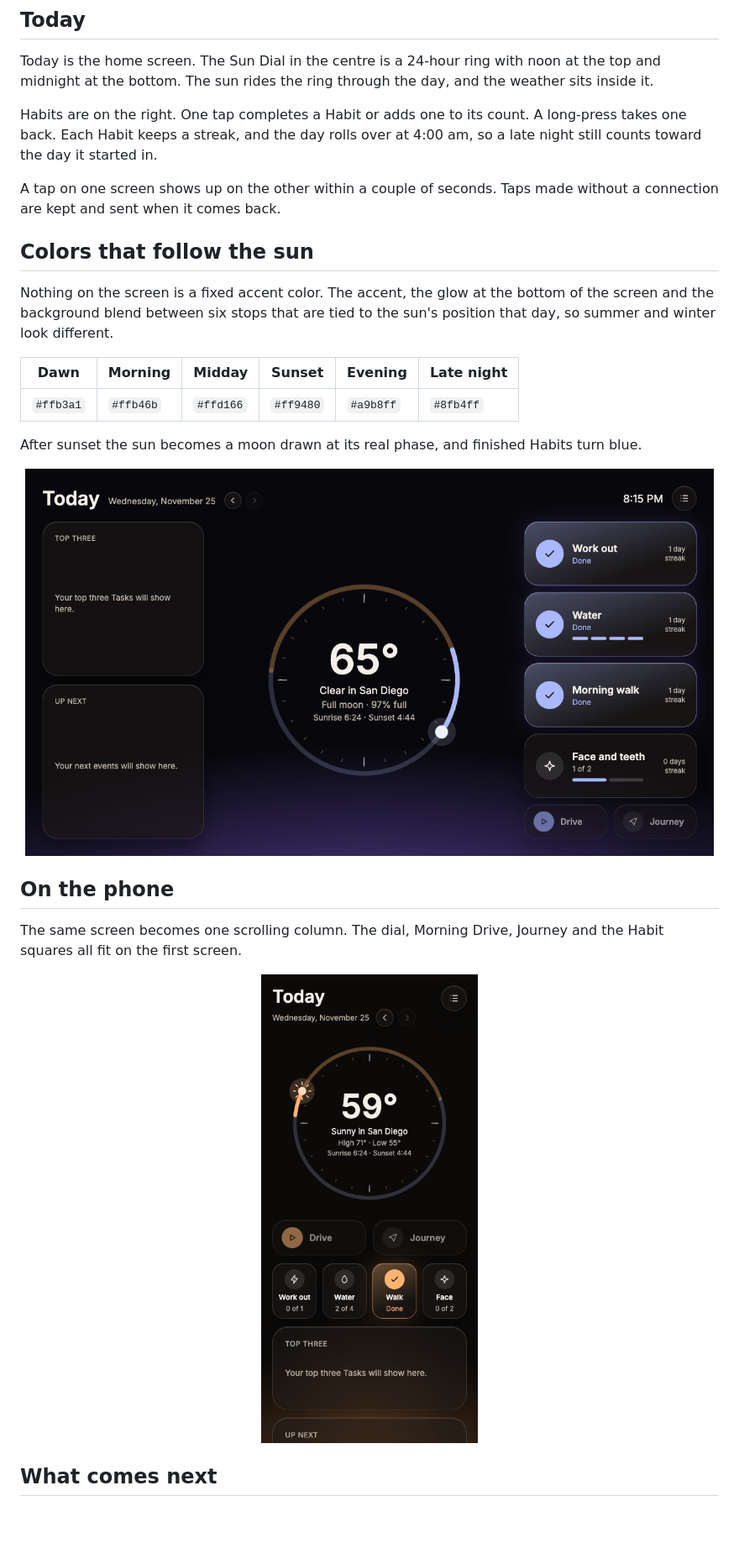
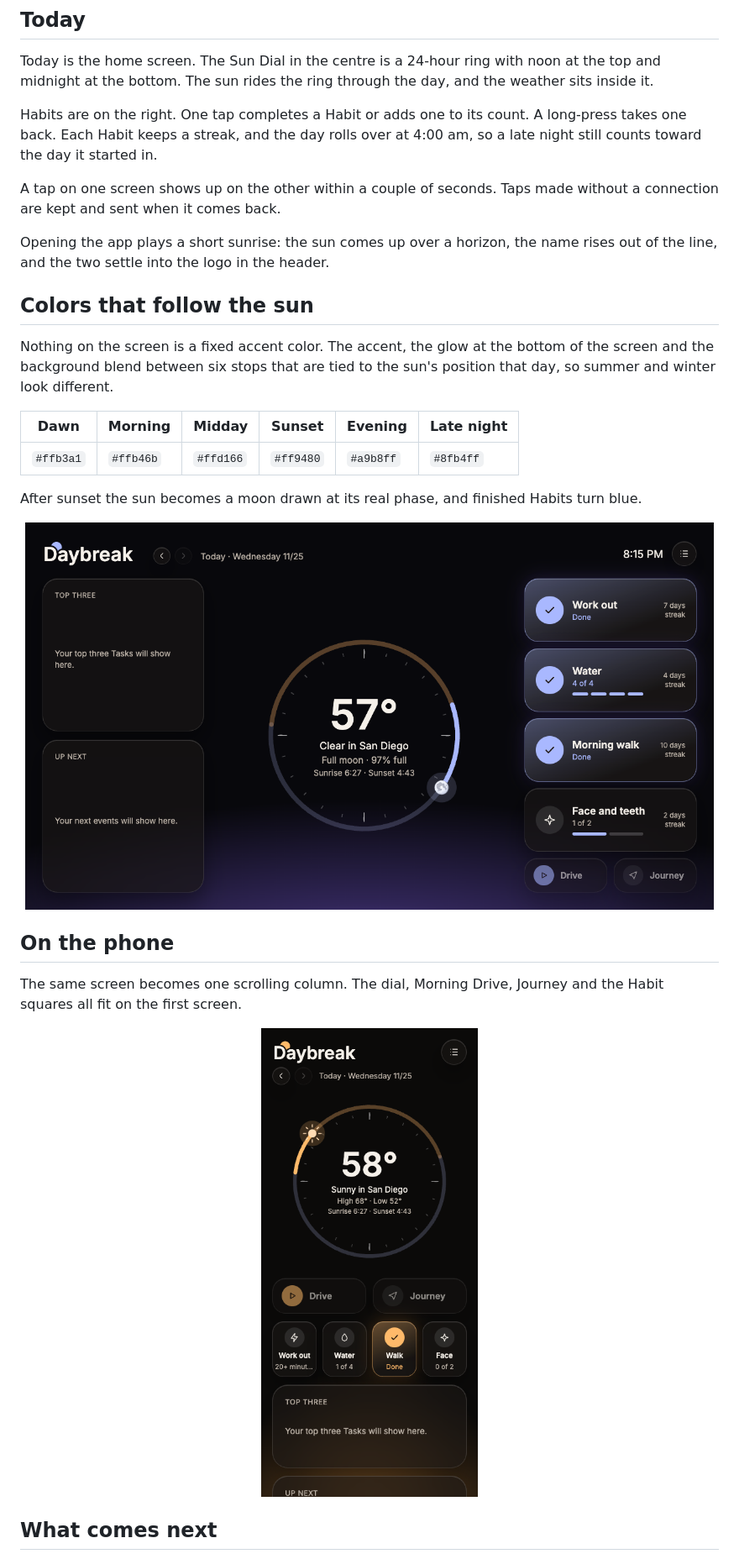
Before and after one commit to kadkins4/daybreak, a Markdown page: README.md, the part around the change. Shown at 84% size. GitHub-like rendering; pictures changed too: docs/images/today-night.png, docs/images/today-phone.png; blank space fills up the shorter version.

Commit message:
Redraws the dial's moon and retakes the README screenshots

```diff
--- a/README.md
+++ b/README.md
@@ -30,6 +30,9 @@ over at 4:00 am, so a late night still counts toward the day it started in.
 
 A tap on one screen shows up on the other within a couple of seconds. Taps
 made without a connection are kept and sent when it comes back.
+
+Opening the app plays a short sunrise: the sun comes up over a horizon, the
+name rises out of the line, and the two settle into the logo in the header.
 
 ## Colors that follow the sun
 
```
Also changed, not shown: docs/images/today-morning.png, 1 other file.
